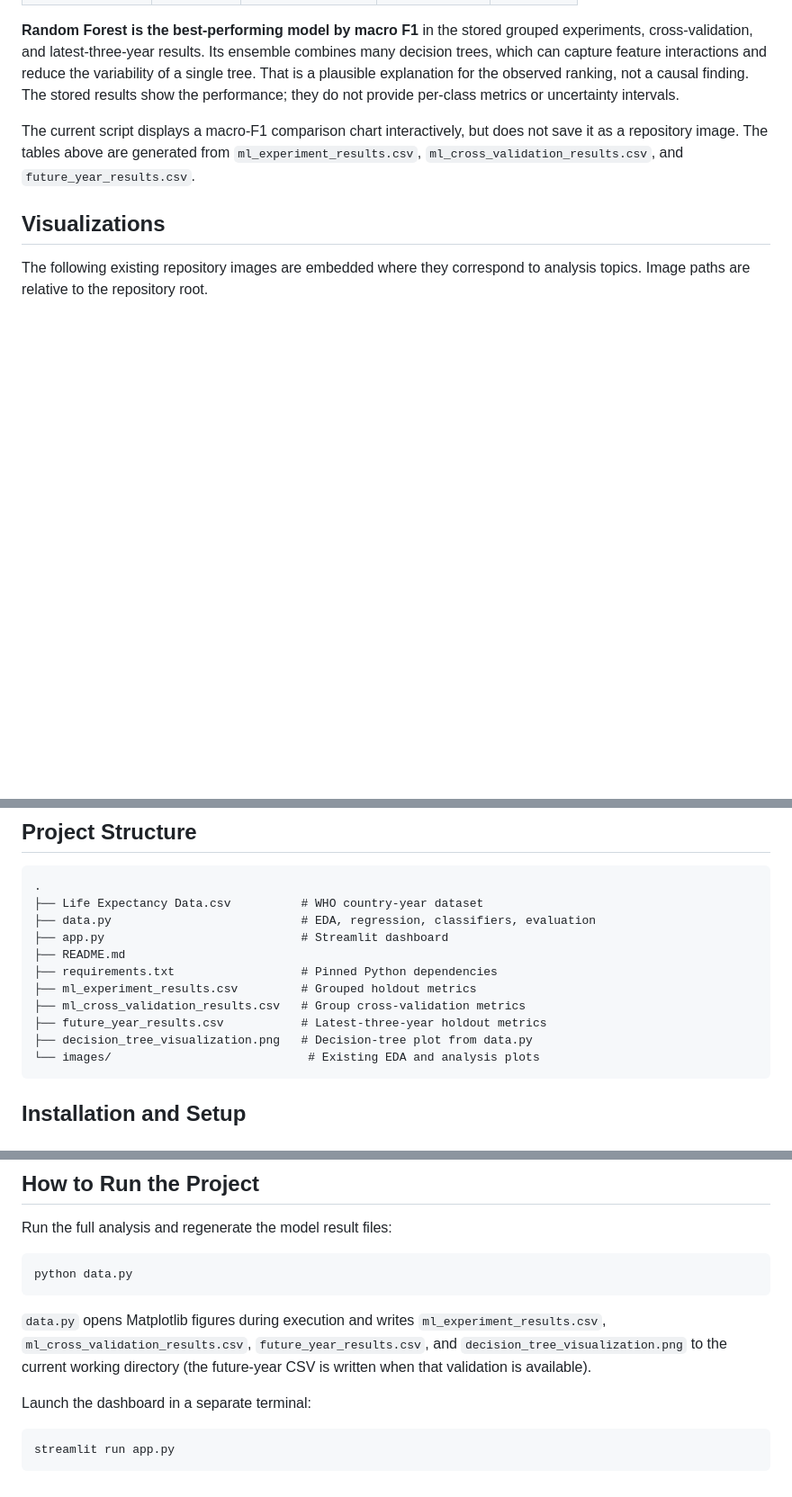
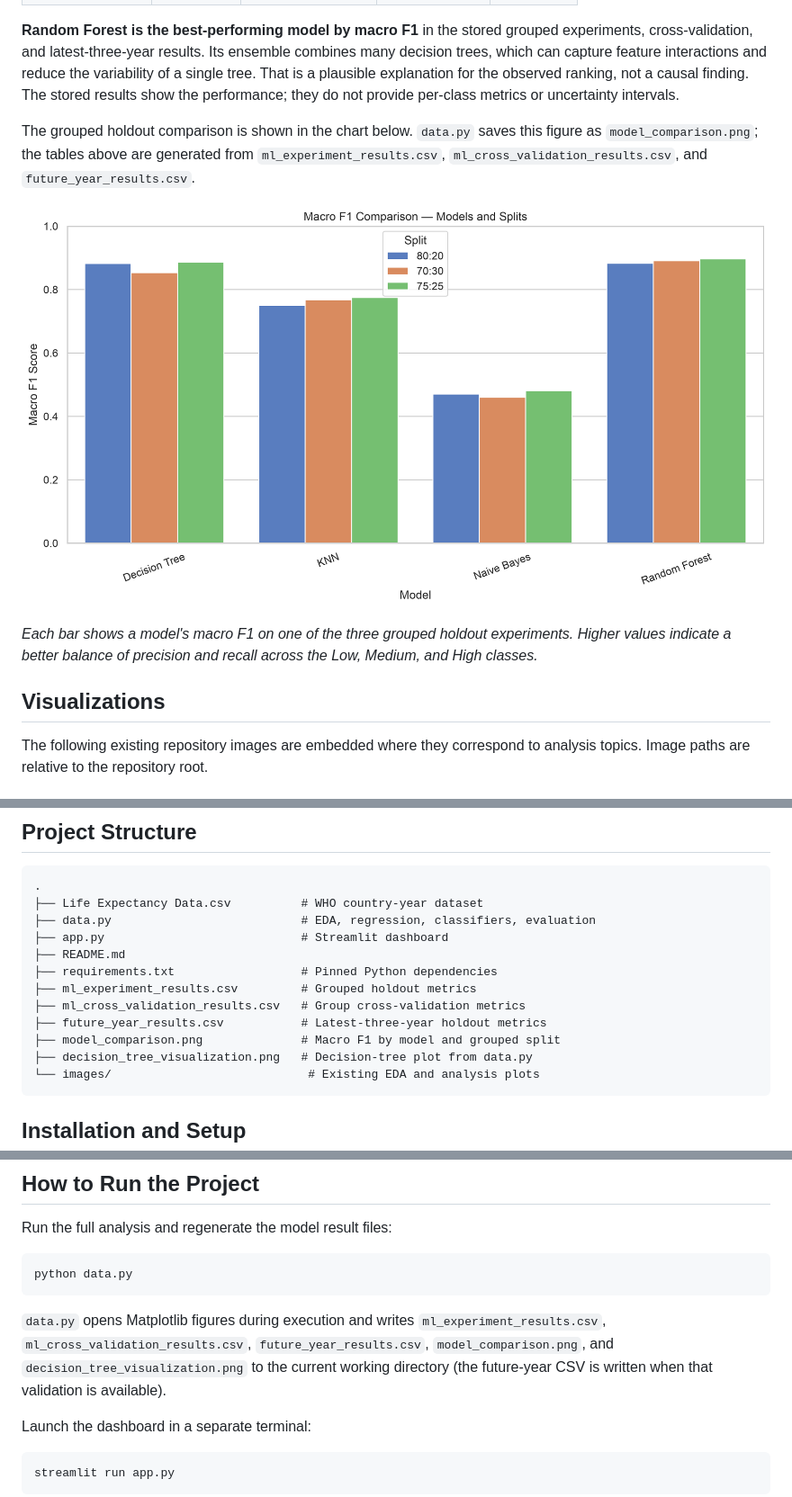
Before and after one commit to MdSamiAlam/life_expectancy_analysis, a Markdown page: README.md, 3 parts joined by grey strips. Shown at 90% size. GitHub-like rendering; pictures changed too: model_comparison.png (added); blank space fills up the shorter version.

Commit message:
Save and document model comparison chart

````diff
--- a/README.md
+++ b/README.md
@@ -172,7 +172,11 @@ The following values are read from the committed CSV result artifacts. The first
 
 **Random Forest is the best-performing model by macro F1** in the stored grouped experiments, cross-validation, and latest-three-year results. Its ensemble combines many decision trees, which can capture feature interactions and reduce the variability of a single tree. That is a plausible explanation for the observed ranking, not a causal finding. The stored results show the performance; they do not provide per-class metrics or uncertainty intervals.
 
-The current script displays a macro-F1 comparison chart interactively, but does not save it as a repository image. The tables above are generated from `ml_experiment_results.csv`, `ml_cross_validation_results.csv`, and `future_year_results.csv`.
+The grouped holdout comparison is shown in the chart below. `data.py` saves this figure as `model_comparison.png`; the tables above are generated from `ml_experiment_results.csv`, `ml_cross_validation_results.csv`, and `future_year_results.csv`.
+
+![Macro F1 comparison of the four classifiers across country-grouped train-test splits](model_comparison.png)
+
+*Each bar shows a model's macro F1 on one of the three grouped holdout experiments. Higher values indicate a better balance of precision and recall across the Low, Medium, and High classes.*
 
 ## Visualizations
 
@@ -210,6 +214,7 @@ The project does not produce future life-expectancy values or deploy a forecasti
 ├── ml_experiment_results.csv         # Grouped holdout metrics
 ├── ml_cross_validation_results.csv   # Group cross-validation metrics
 ├── future_year_results.csv           # Latest-three-year holdout metrics
+├── model_comparison.png              # Macro F1 by model and grouped split
 ├── decision_tree_visualization.png   # Decision-tree plot from data.py
 └── images/                            # Existing EDA and analysis plots
 ```
@@ -239,7 +244,7 @@ Run the full analysis and regenerate the model result files:
 python data.py
 ```
 
-`data.py` opens Matplotlib figures during execution and writes `ml_experiment_results.csv`, `ml_cross_validation_results.csv`, `future_year_results.csv`, and `decision_tree_visualization.png` to the current working directory (the future-year CSV is written when that validation is available).
+`data.py` opens Matplotlib figures during execution and writes `ml_experiment_results.csv`, `ml_cross_validation_results.csv`, `future_year_results.csv`, `model_comparison.png`, and `decision_tree_visualization.png` to the current working directory (the future-year CSV is written when that validation is available).
 
 Launch the dashboard in a separate terminal:
 
````
Also changed, not shown: 1 other file.
